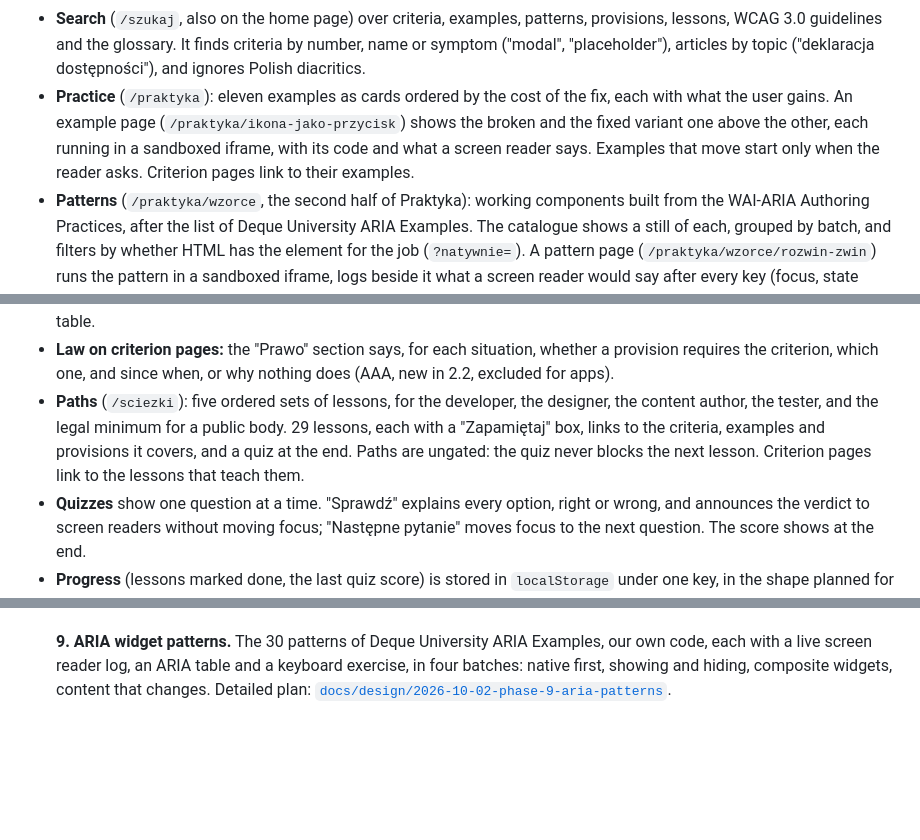
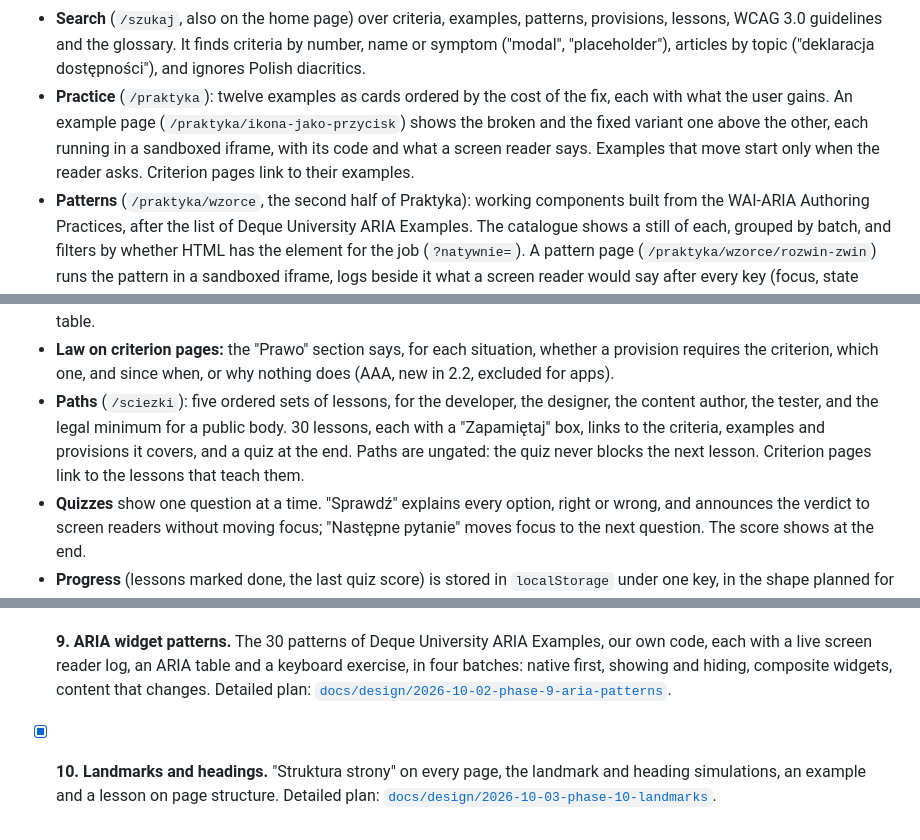
Before and after one commit to PJasiczek/a11y-playground, a Markdown page: README.md, 3 parts joined by grey strips. GitHub-like rendering; blank space fills up the shorter version.

```diff
--- a/README.md
+++ b/README.md
@@ -36,14 +36,14 @@ The interface is in Polish. This README is in English.
 - **Normative text** in Polish from the authorized W3C translation of WCAG 2.1, collapsed on each criterion page. The criteria new in 2.2 link to their sources until a licensed Polish text is available.
 - **Glossary** (`/slownik`) of about 30 terms, alphabetical, each with a plain explanation and, where WCAG defines the term, its normative wording. The first use of a term in a criterion links to it, with a small button that opens a short definition.
 - **Search** (`/szukaj`, also on the home page) over criteria, examples, patterns, provisions, lessons, WCAG 3.0 guidelines and the glossary. It finds criteria by number, name or symptom ("modal", "placeholder"), articles by topic ("deklaracja dostępności"), and ignores Polish diacritics.
-- **Practice** (`/praktyka`): eleven examples as cards ordered by the cost of the fix, each with what the user gains. An example page (`/praktyka/ikona-jako-przycisk`) shows the broken and the fixed variant one above the other, each running in a sandboxed iframe, with its code and what a screen reader says. Examples that move start only when the reader asks. Criterion pages link to their examples.
+- **Practice** (`/praktyka`): twelve examples as cards ordered by the cost of the fix, each with what the user gains. An example page (`/praktyka/ikona-jako-przycisk`) shows the broken and the fixed variant one above the other, each running in a sandboxed iframe, with its code and what a screen reader says. Examples that move start only when the reader asks. Criterion pages link to their examples.
 - **Patterns** (`/praktyka/wzorce`, the second half of Praktyka): working components built from the WAI-ARIA Authoring Practices, after the list of Deque University ARIA Examples. The catalogue shows a still of each, grouped by batch, and filters by whether HTML has the element for the job (`?natywnie=`). A pattern page (`/praktyka/wzorce/rozwin-zwin`) runs the pattern in a sandboxed iframe, logs beside it what a screen reader would say after every key (focus, state changes, live regions), shows its ARIA attributes with their current values, and turns its keyboard behaviour into an exercise that ticks itself off. Criterion pages and practice examples link to their patterns.
 - **Simulators** on every example page: a list beside the frames switches both variants to colour vision deficiency (four types), low vision, keyboard only, screen reader, 320 pixels wide, text at 200%, or the outlines of their landmarks or headings. The choice lives in `?symulacja=`, and none is on by default. Each one puts text next to the frames, so no simulator is the only way to get the information: what the simulation shows and what it does not, the numbered focus steps and blocked mouse clicks, a table of what a screen reader reads in both variants (computed at build time), whether the content fits in 320 pixels, measured in the frame, or the landmarks or headings each frame has and what is missing.
 - **Simulators page** (`/symulatory`): what each simulator shows, its limits, the criteria it teaches, and links into the examples with the simulation already picked.
 - **Law** (`/prawo`): the 2019 digital accessibility act in full, the parts of the 2019 special needs act and the 2024 products and services act (the Polish EAA) that create digital obligations, and a page on EN 301 549. An article page (`/prawo/ustawa-2019-848/art-5`) shows each ustęp next to our summary. Every act says which consolidated text it comes from, when it was downloaded, and whether it was amended after that text.
 - **What applies to me** (`/mapowanie`): pick a website or app of a public body, or a product or service of a company, and every deadline appears on one timeline, with the ones for your situation highlighted and the criteria behind them in a table.
 - **Law on criterion pages:** the "Prawo" section says, for each situation, whether a provision requires the criterion, which one, and since when, or why nothing does (AAA, new in 2.2, excluded for apps).
-- **Paths** (`/sciezki`): five ordered sets of lessons, for the developer, the designer, the content author, the tester, and the legal minimum for a public body. 29 lessons, each with a "Zapamiętaj" box, links to the criteria, examples and provisions it covers, and a quiz at the end. Paths are ungated: the quiz never blocks the next lesson. Criterion pages link to the lessons that teach them.
+- **Paths** (`/sciezki`): five ordered sets of lessons, for the developer, the designer, the content author, the tester, and the legal minimum for a public body. 30 lessons, each with a "Zapamiętaj" box, links to the criteria, examples and provisions it covers, and a quiz at the end. Paths are ungated: the quiz never blocks the next lesson. Criterion pages link to the lessons that teach them.
 - **Quizzes** show one question at a time. "Sprawdź" explains every option, right or wrong, and announces the verdict to screen readers without moving focus; "Następne pytanie" moves focus to the next question. The score shows at the end.
 - **Progress** (lessons marked done, the last quiz score) is stored in `localStorage` under one key, in the shape planned for the Convex tables, so accounts can import it later. `/sciezki` says so and offers "Wyczyść postęp". With storage blocked, progress lasts until the tab closes.
 
@@ -481,3 +481,4 @@ The full plan, with content scope, architecture and risks, is in [`docs/design/2
 - [x] **7. Impairment simulators.** Colour vision, low vision, keyboard only, screen reader and narrow screen on every example, each with a text alternative, and `/symulatory`. Detailed plan: [`docs/design/2026-09-29-phase-7-simulators`](docs/design/2026-09-29-phase-7-simulators/phase-7-simulators.en.html).
 - [x] **8. AAA criteria and WCAG 3.0 tracking.** Explanations for the 31 AAA criteria and 4.1.1, the comparison with the AA criterion each one tightens, and `/wcag-3` with the guideline mapping. Detailed plan: [`docs/design/2026-10-01-phase-8-aaa-wcag3`](docs/design/2026-10-01-phase-8-aaa-wcag3/phase-8-aaa-wcag3.en.html).
 - [x] **9. ARIA widget patterns.** The 30 patterns of Deque University ARIA Examples, our own code, each with a live screen reader log, an ARIA table and a keyboard exercise, in four batches: native first, showing and hiding, composite widgets, content that changes. Detailed plan: [`docs/design/2026-10-02-phase-9-aria-patterns`](docs/design/2026-10-02-phase-9-aria-patterns/phase-9-aria-patterns.en.html).
+- [x] **10. Landmarks and headings.** "Struktura strony" on every page, the landmark and heading simulations, an example and a lesson on page structure. Detailed plan: [`docs/design/2026-10-03-phase-10-landmarks`](docs/design/2026-10-03-phase-10-landmarks/phase-10-landmarks.en.html).
```
Also changed, not shown: other parts of README.md (+4 -4 lines), content/symulatory/struktura.md (+1 -1 lines), docs/screenshots/practice.png, docs/screenshots/simulation-structure.png (added), 9 other files.
